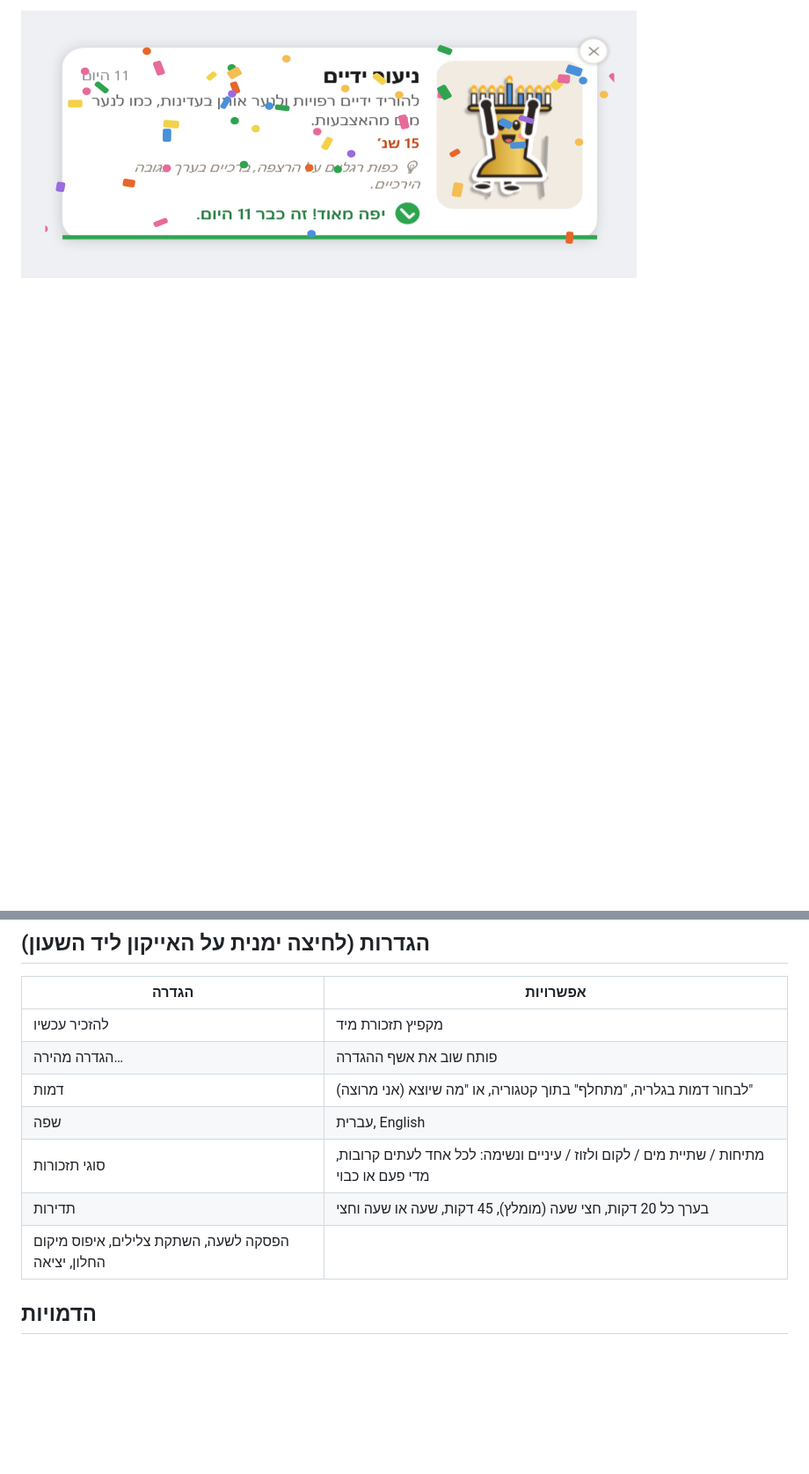
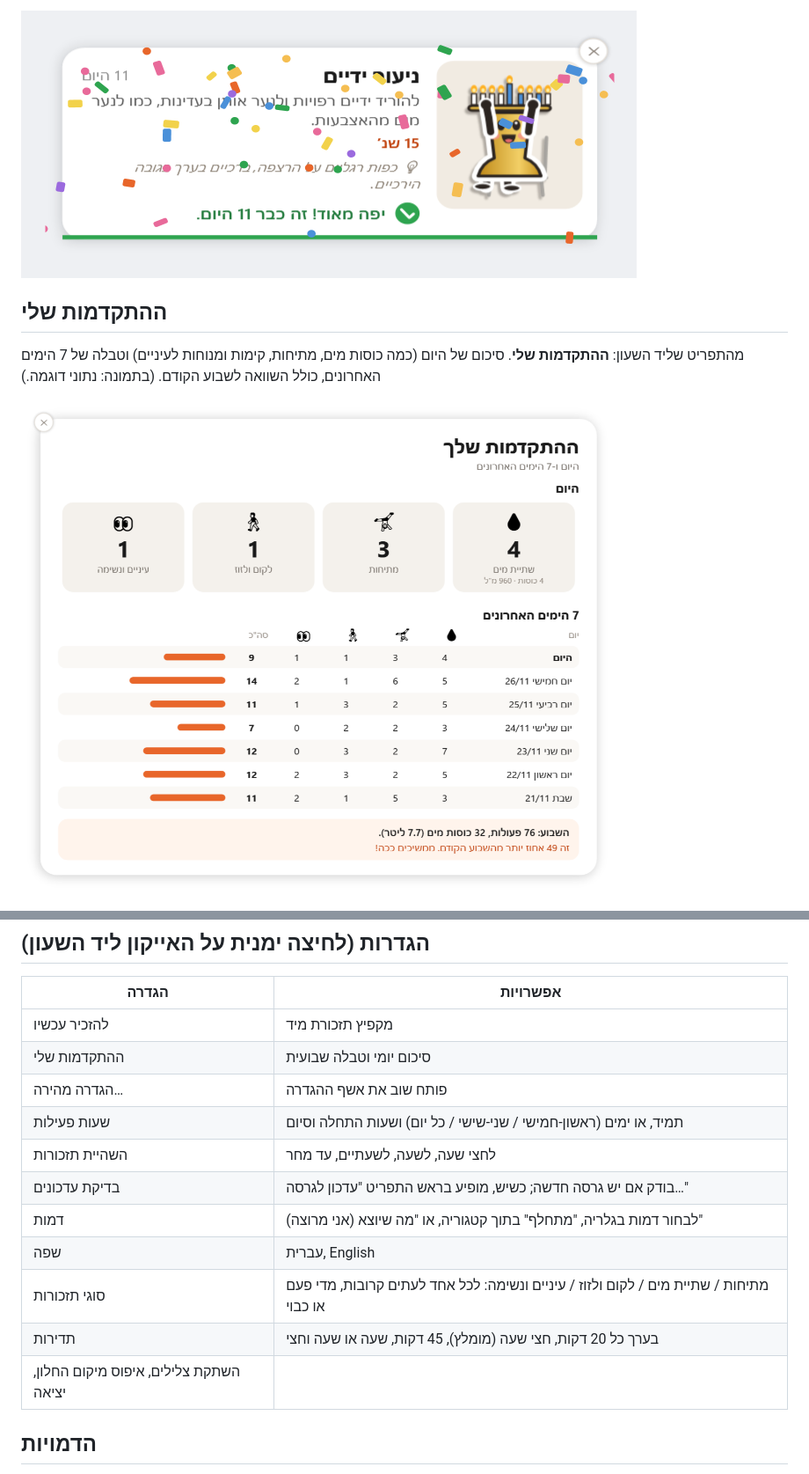
Before and after one commit to tzvik/Falafel-strech-buddy, a Markdown page: README.md, 2 parts joined by grey strips. Shown at 88% size. Drawn GitHub-style; pictures changed too: docs/progress-he.png (added); blank space fills up the shorter version.

```diff
--- a/README.md
+++ b/README.md
@@ -50,6 +54,13 @@
 - **עברית ואנגלית**.
 
 ![חגיגה](docs/celebrate-he.png)
+
+## ההתקדמות שלי
+
+מהתפריט שליד השעון: **ההתקדמות שלי**. סיכום של היום (כמה כוסות מים, מתיחות, קימות ומנוחות לעיניים) וטבלה של 7 הימים האחרונים,
+כולל השוואה לשבוע הקודם. (בתמונה: נתוני דוגמה.)
+
+![ההתקדמות שלי](docs/progress-he.png)
 
 ![הדמויות בפעולה](docs/poses.png)
 
@@ -58,12 +69,16 @@
 | הגדרה | אפשרויות |
 |---|---|
 | להזכיר עכשיו | מקפיץ תזכורת מיד |
+| ההתקדמות שלי | סיכום יומי וטבלה שבועית |
 | הגדרה מהירה… | פותח שוב את אשף ההגדרה |
+| שעות פעילות | תמיד, או ימים (ראשון-חמישי / שני-שישי / כל יום) ושעות התחלה וסיום |
+| השהיית תזכורות | לחצי שעה, לשעה, לשעתיים, עד מחר |
+| בדיקת עדכונים | בודק אם יש גרסה חדשה; כשיש, מופיע בראש התפריט "עדכון לגרסה…" |
 | דמות | לבחור דמות בגלריה, "מתחלף" בתוך קטגוריה, או "מה שיוצא (אני מרוצה)" |
 | שפה | עברית, English |
 | סוגי תזכורות | מתיחות / שתיית מים / לקום ולזוז / עיניים ונשימה: לכל אחד לעתים קרובות, מדי פעם או כבוי |
 | תדירות | בערך כל 20 דקות, חצי שעה (מומלץ), 45 דקות, שעה או שעה וחצי |
-| הפסקה לשעה, השתקת צלילים, איפוס מיקום החלון, יציאה | |
+| השתקת צלילים, איפוס מיקום החלון, יציאה | |
 
 ## הדמויות
 
```
Also changed, not shown: other parts of README.md (+4 -0 lines), README.en.md (+12 -0 lines), docs/progress.png (added), 4 other files.
